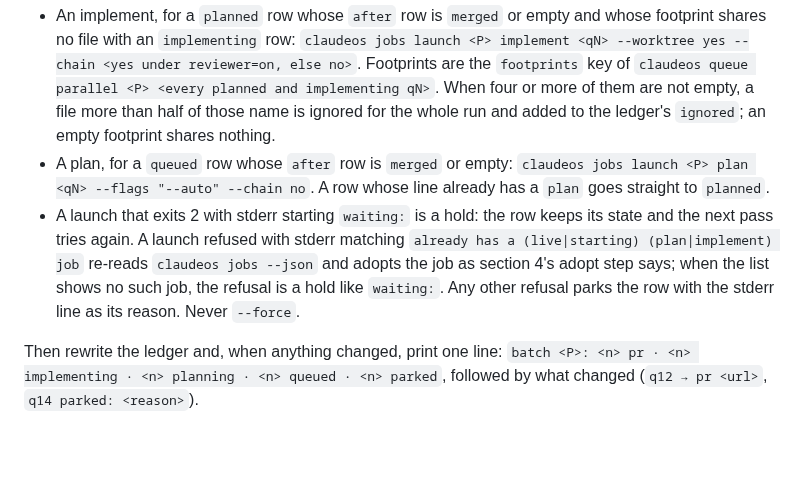
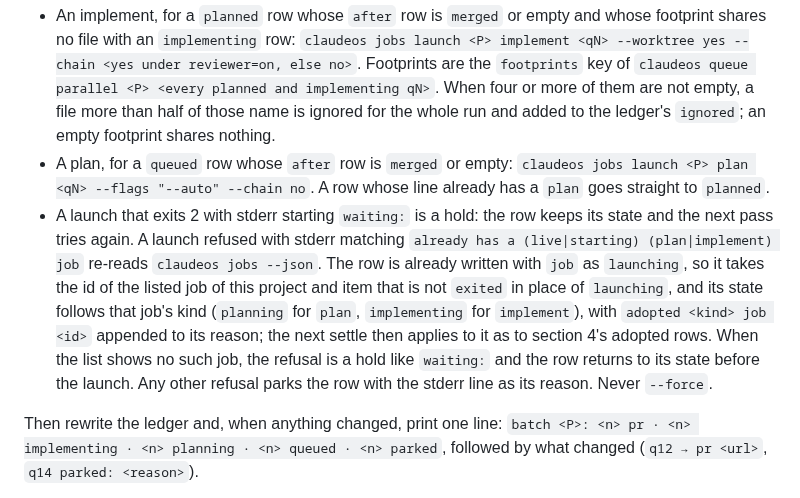
Before and after one commit to pablobfonseca/dotfiles, a Markdown page: claude/commands/batch-run.md, the part around the change. GitHub-like rendering; blank space fills up the shorter version.

Commit message:
batch-run: a refused launch adopts the listed job from the launching row (ClaudeOS q797)

```diff
--- a/claude/commands/batch-run.md
+++ b/claude/commands/batch-run.md
@@ -63,7 +63,7 @@ After settling, fill the lanes in run order until the rows in `planning` and `im
 
 - An implement, for a `planned` row whose `after` row is `merged` or empty and whose footprint shares no file with an `implementing` row: `claudeos jobs launch <P> implement <qN> --worktree yes --chain <yes under reviewer=on, else no>`. Footprints are the `footprints` key of `claudeos queue parallel <P> <every planned and implementing qN>`. When four or more of them are not empty, a file more than half of those name is ignored for the whole run and added to the ledger's `ignored`; an empty footprint shares nothing.
 - A plan, for a `queued` row whose `after` row is `merged` or empty: `claudeos jobs launch <P> plan <qN> --flags "--auto" --chain no`. A row whose line already has a `plan` goes straight to `planned`.
-- A launch that exits 2 with stderr starting `waiting:` is a hold: the row keeps its state and the next pass tries again. A launch refused with stderr matching `already has a (live|starting) (plan|implement) job` re-reads `claudeos jobs --json` and adopts the job as section 4's adopt step says; when the list shows no such job, the refusal is a hold like `waiting:`. Any other refusal parks the row with the stderr line as its reason. Never `--force`.
+- A launch that exits 2 with stderr starting `waiting:` is a hold: the row keeps its state and the next pass tries again. A launch refused with stderr matching `already has a (live|starting) (plan|implement) job` re-reads `claudeos jobs --json`. The row is already written with `job` as `launching`, so it takes the id of the listed job of this project and item that is not `exited` in place of `launching`, and its state follows that job's kind (`planning` for `plan`, `implementing` for `implement`), with `adopted <kind> job <id>` appended to its reason; the next settle then applies to it as to section 4's adopted rows. When the list shows no such job, the refusal is a hold like `waiting:` and the row returns to its state before the launch. Any other refusal parks the row with the stderr line as its reason. Never `--force`.
 
 Then rewrite the ledger and, when anything changed, print one line: `batch <P>: <n> pr · <n> implementing · <n> planning · <n> queued · <n> parked`, followed by what changed (`q12 → pr <url>`, `q14 parked: <reason>`).
 
```
